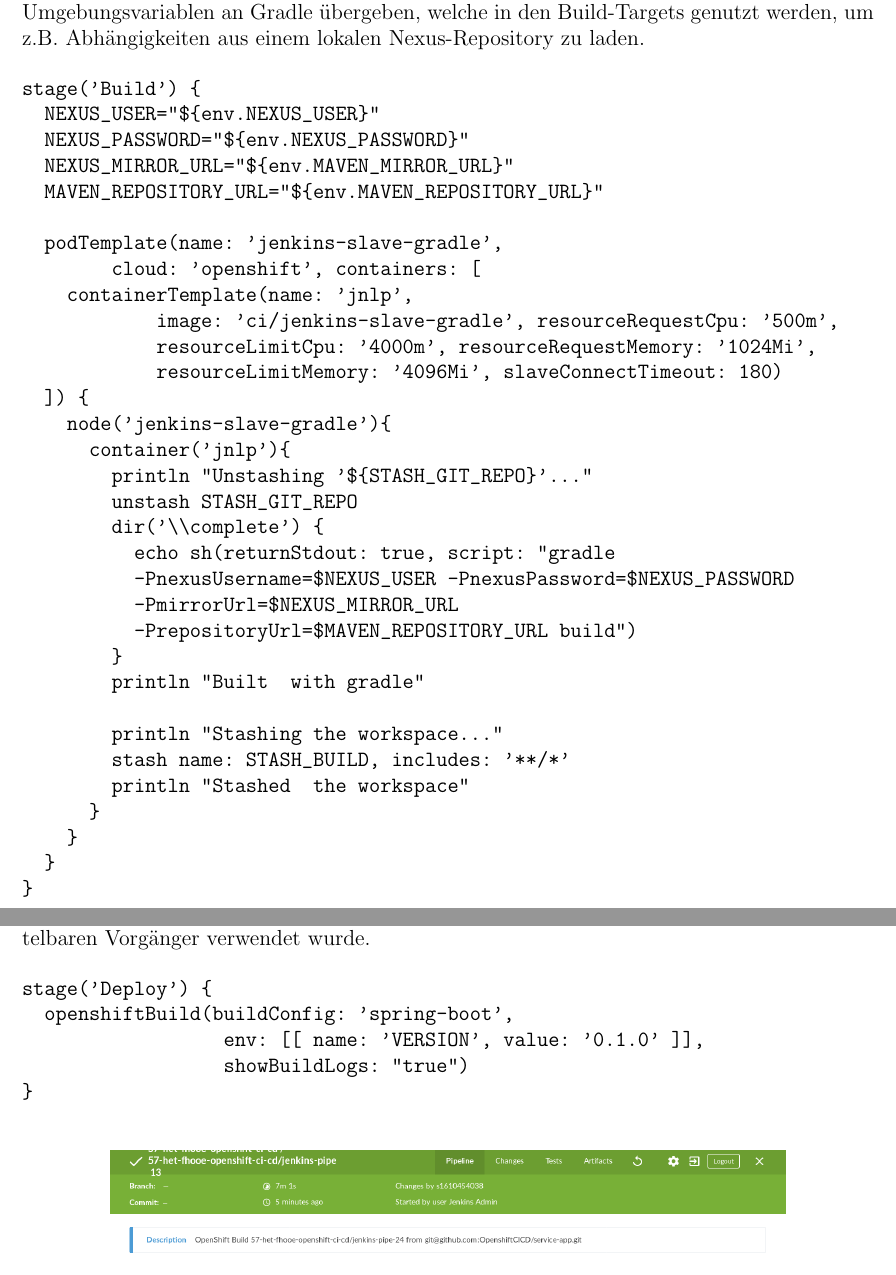
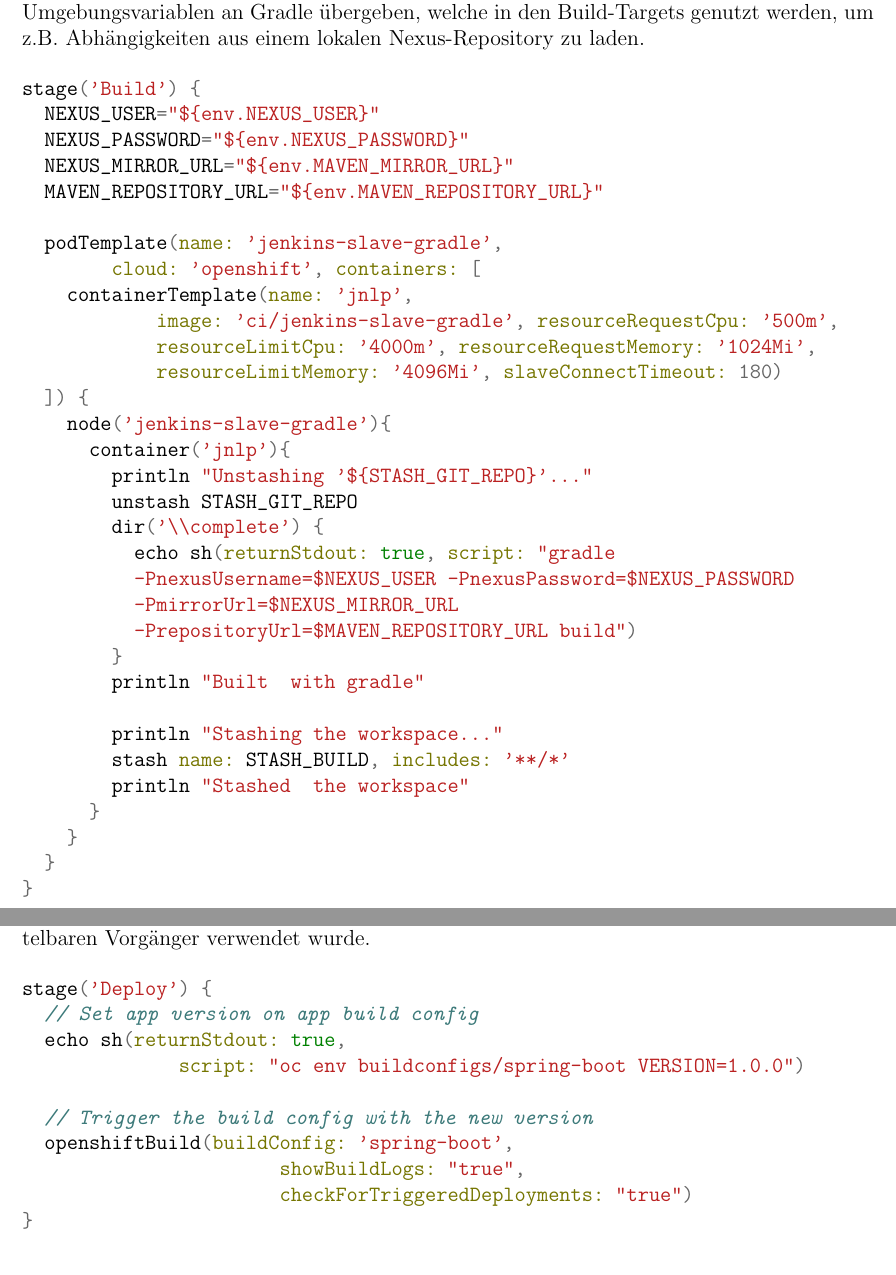
Before and after one commit to OpenshiftCICD/buildserver, a LaTeX document (doc/report.tex, which reads doc/chapter/jenkins.tex): two parts of pages 14 and 15 of 16, joined at a grey line, cut so that both start at the same text. Compiled offline with pdfLaTeX.

Commit message:
- Added groovy styling to included text - Added changes made on Jenkinsfile

```diff
--- a/doc/chapter/jenkins.tex
+++ b/doc/chapter/jenkins.tex
@@ -36,7 +36,7 @@ stage('Prepare') {
 
 Der eigentliche \emph{Build} findet in einem Pod, d.h. in einem \emph{Build-Slave}, der extra dafür gestartet wird, statt. In diesem Fall wird ein \emph{Gradle-Build-Slave} gestartet, die \emph{Sourcen} werden mittels \emph{./gradle} gebaut und danach wird der \emph{Build-Slave} zerstört. Zusätzlich werden noch Umgebungsvariablen an Gradle übergeben, welche in den Build-Targets genutzt werden, um z.B. Abhängigkeiten aus einem lokalen Nexus-Repository zu laden.
 
-\begin{minted}{text}
+\begin{minted}{groovy}
 stage('Build') {
   NEXUS_USER="${env.NEXUS_USER}"
   NEXUS_PASSWORD="${env.NEXUS_PASSWORD}"
@@ -77,11 +77,16 @@ stage('Build') {
 
 Der Trigger \emph{OpenShiftBuild} führt das Äquivalent zum Aufruf des Befehls oc start-build aus, bei dem die Build-Protokolle in Echtzeit an die Ausgabe des Jenkins-Plug-ins ausgegeben werden können. Zusätzlich zur Bestätigung, ob der Build erfolgreich war oder nicht, kann dieser Build-Schritt optional prüfen, ob die Deployment-Configs sogenannte Image-Change-Trigger für das von der Build-Config erzeugte Image haben. Wenn solche Deployment-Configs gefunden werden, werden diese  analysiert, um festzustellen, ob sie durch eine Imageänderung ausgelöst wurden. Dabei wird das vom aktuell ausgeführten Replication-Controler verwendete Image mit dem Image verglichen, das von seinem unmittelbaren Vorgänger verwendet wurde.
 
-\begin{minted}{text}
+\begin{minted}{groovy}
 stage('Deploy') {
+  // Set app version on app build config
+  echo sh(returnStdout: true,
+              script: "oc env buildconfigs/spring-boot VERSION=1.0.0")
+
+  // Trigger the build config with the new version
   openshiftBuild(buildConfig: 'spring-boot',
-  		env: [[ name: 'VERSION', value: '0.1.0' ]],
-  		showBuildLogs: "true")
+                       showBuildLogs: "true",
+                       checkForTriggeredDeployments: "true")
 }
 \end{minted}
 
```
